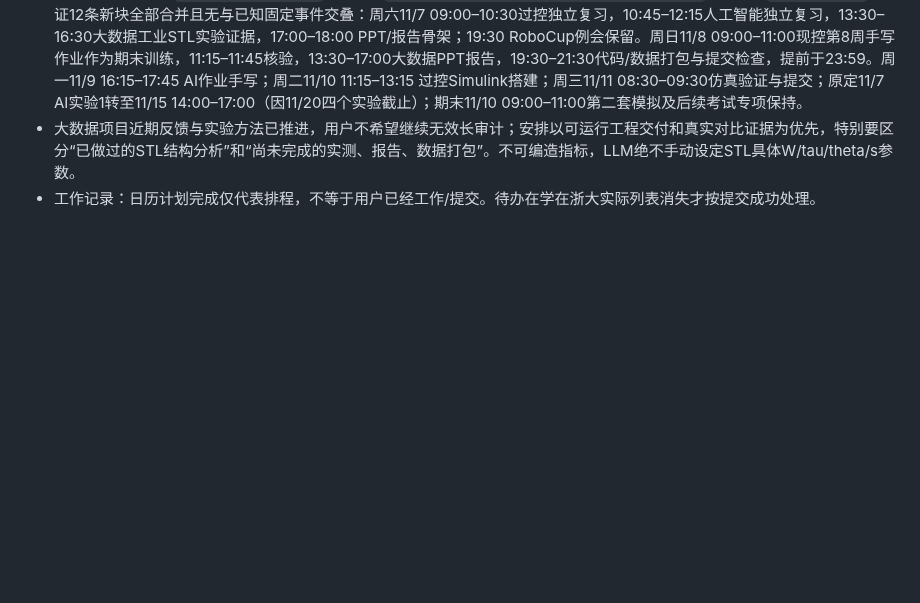
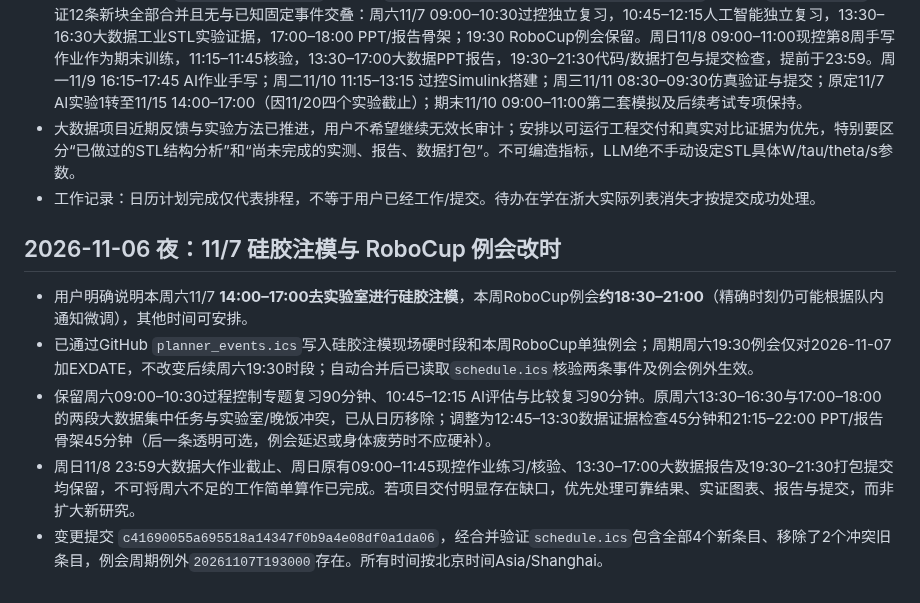
Before and after one commit to fengye918/super-productivity-planner, a Markdown page: ACTIVE_CONTEXT.md, the part around the change. Rendered like a GitHub page; blank space fills up the shorter version.

Commit message:
docs(planner): record Nov 7 lab molding and RoboCup meeting move

```diff
--- a/ACTIVE_CONTEXT.md
+++ b/ACTIVE_CONTEXT.md
@@ -420,3 +420,11 @@ Updated: 2026-10-28
 - 日历已重排并写入`planner_events.ics` commit `611a7cd5e3ce1dd6540f38fdffc90c0dac537924`，并读取`schedule.ics`验证12条新块全部合并且无与已知固定事件交叠：周六11/7 09:00–10:30过控独立复习，10:45–12:15人工智能独立复习，13:30–16:30大数据工业STL实验证据，17:00–18:00 PPT/报告骨架；19:30 RoboCup例会保留。周日11/8 09:00–11:00现控第8周手写作业作为期末训练，11:15–11:45核验，13:30–17:00大数据PPT报告，19:30–21:30代码/数据打包与提交检查，提前于23:59。周一11/9 16:15–17:45 AI作业手写；周二11/10 11:15–13:15 过控Simulink搭建；周三11/11 08:30–09:30仿真验证与提交；原定11/7 AI实验1转至11/15 14:00–17:00（因11/20四个实验截止）；期末11/10 09:00–11:00第二套模拟及后续考试专项保持。
 - 大数据项目近期反馈与实验方法已推进，用户不希望继续无效长审计；安排以可运行工程交付和真实对比证据为优先，特别要区分“已做过的STL结构分析”和“尚未完成的实测、报告、数据打包”。不可编造指标，LLM绝不手动设定STL具体W/tau/theta/s参数。
 - 工作记录：日历计划完成仅代表排程，不等于用户已经工作/提交。待办在学在浙大实际列表消失才按提交成功处理。
+
+
+## 2026-11-06 夜：11/7 硅胶注模与 RoboCup 例会改时
+- 用户明确说明本周六11/7 **14:00–17:00去实验室进行硅胶注模**，本周RoboCup例会**约18:30–21:00**（精确时刻仍可能根据队内通知微调），其他时间可安排。
+- 已通过GitHub `planner_events.ics`写入硅胶注模现场硬时段和本周RoboCup单独例会；周期周六19:30例会仅对2026-11-07加EXDATE，不改变后续周六19:30时段；自动合并后已读取`schedule.ics`核验两条事件及例会例外生效。
+- 保留周六09:00–10:30过程控制专题复习90分钟、10:45–12:15 AI评估与比较复习90分钟。原周六13:30–16:30与17:00–18:00的两段大数据集中任务与实验室/晚饭冲突，已从日历移除；调整为12:45–13:30数据证据检查45分钟和21:15–22:00 PPT/报告骨架45分钟（后一条透明可选，例会延迟或身体疲劳时不应硬补）。
+- 周日11/8 23:59大数据大作业截止、周日原有09:00–11:45现控作业练习/核验、13:30–17:00大数据报告及19:30–21:30打包提交均保留，不可将周六不足的工作简单算作已完成。若项目交付明显存在缺口，优先处理可靠结果、实证图表、报告与提交，而非扩大新研究。
+- 变更提交 `c41690055a695518a14347f0b9a4e08df0a1da06`，经合并验证`schedule.ics`包含全部4个新条目、移除了2个冲突旧条目，例会周期例外`20261107T193000`存在。所有时间按北京时间Asia/Shanghai。
```
